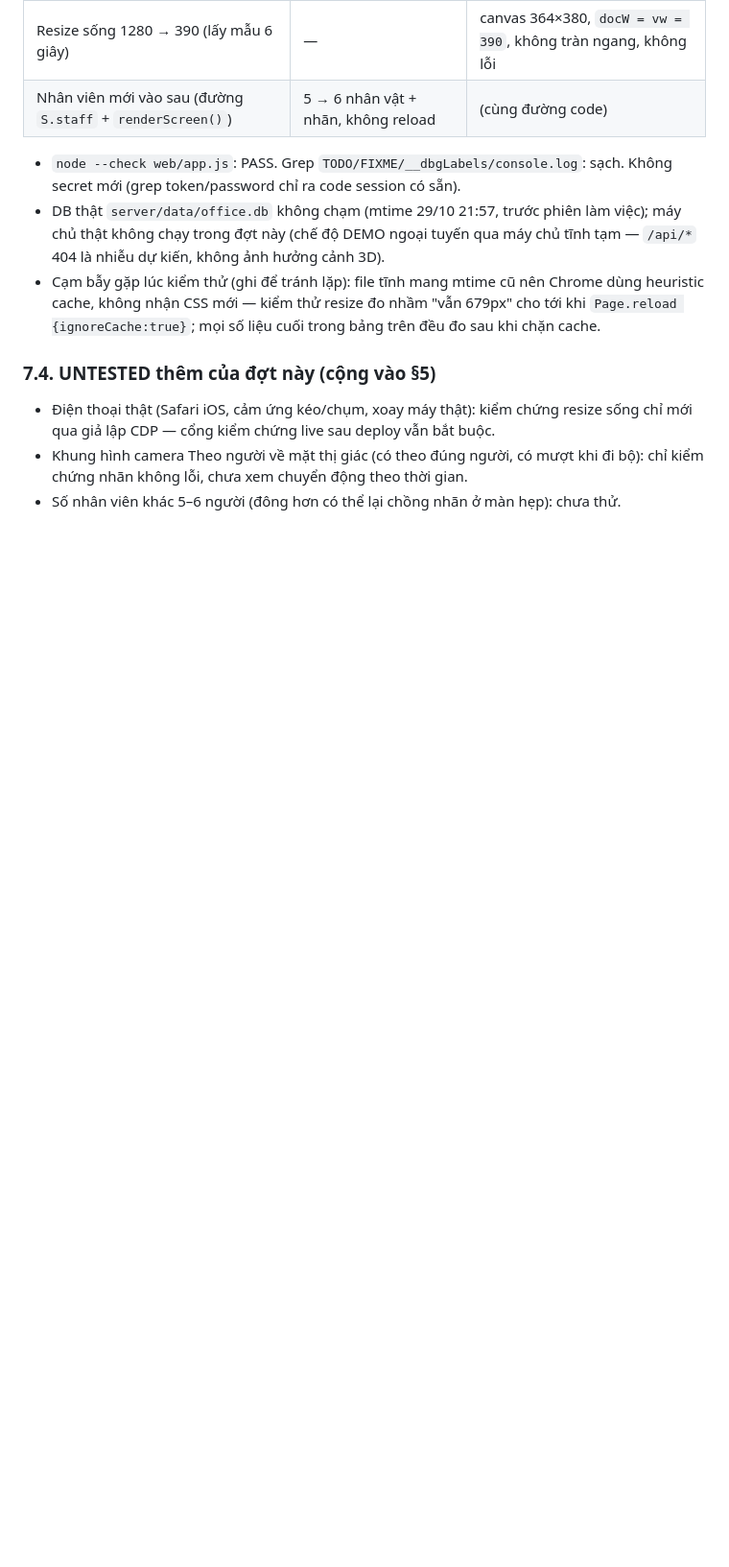
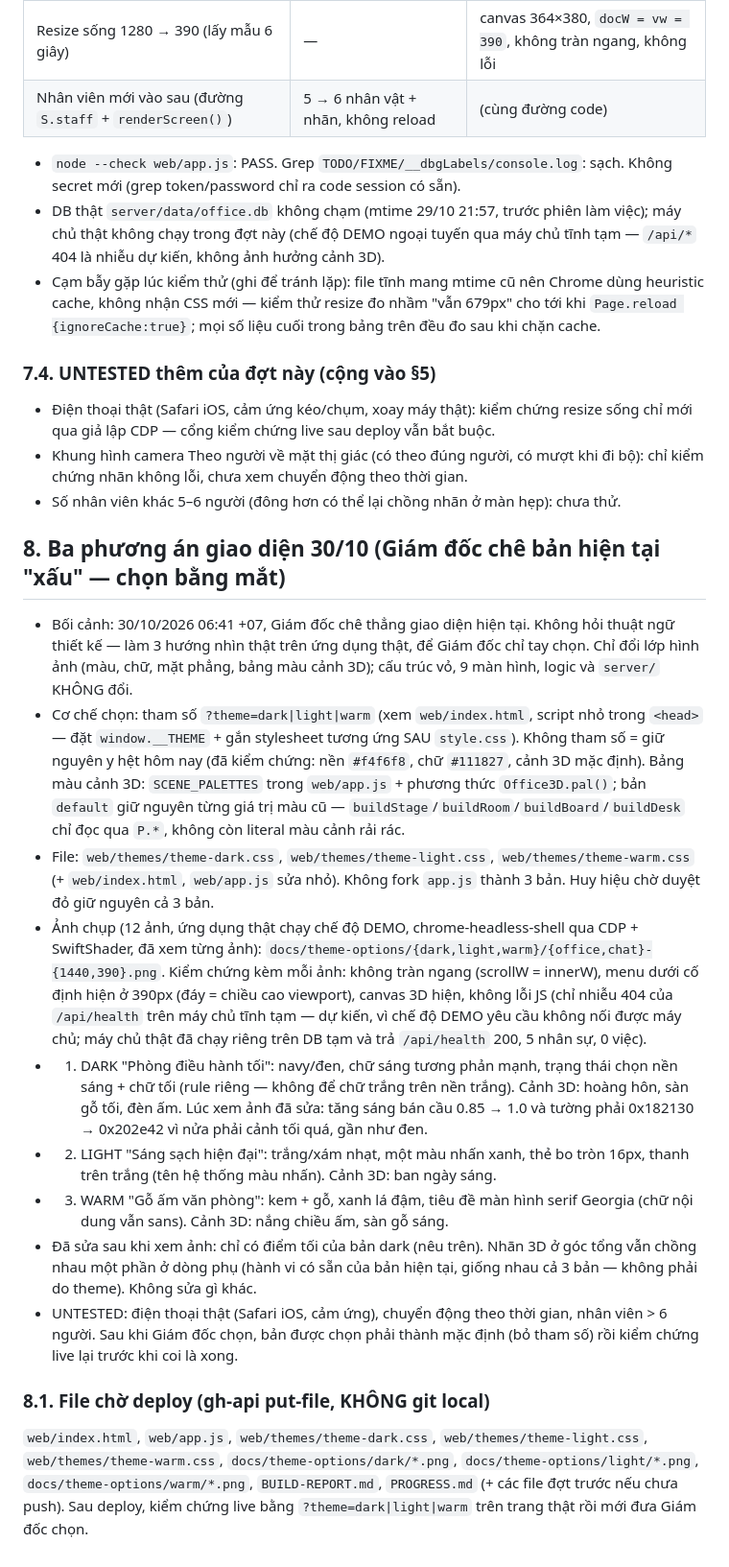
Before and after one commit to chungdenroi/ai-office-3d, a Markdown page: BUILD-REPORT.md, the part around the change. Shown at 96% size. GitHub-like rendering; blank space fills up the shorter version.

Commit message:
Giao dien 3 lua chon: BUILD-REPORT.md

```diff
--- a/BUILD-REPORT.md
+++ b/BUILD-REPORT.md
@@ -356,3 +356,52 @@ dòng 1094–1299), camera (`applyCamera`, dòng 1062–1083), `makeLabel` (dòn
 - Điện thoại thật (Safari iOS, cảm ứng kéo/chụm, xoay máy thật): kiểm chứng resize sống chỉ mới qua giả lập CDP — cổng kiểm chứng live sau deploy vẫn bắt buộc.
 - Khung hình camera Theo người về mặt thị giác (có theo đúng người, có mượt khi đi bộ): chỉ kiểm chứng nhãn không lỗi, chưa xem chuyển động theo thời gian.
 - Số nhân viên khác 5–6 người (đông hơn có thể lại chồng nhãn ở màn hẹp): chưa thử.
+
+## 8. Ba phương án giao diện 30/10 (Giám đốc chê bản hiện tại "xấu" — chọn bằng mắt)
+
+- Bối cảnh: 30/10/2026 06:41 +07, Giám đốc chê thẳng giao diện hiện tại. Không hỏi
+  thuật ngữ thiết kế — làm 3 hướng nhìn thật trên ứng dụng thật, để Giám đốc
+  chỉ tay chọn. Chỉ đổi lớp hình ảnh (màu, chữ, mặt phẳng, bảng màu cảnh 3D);
+  cấu trúc vỏ, 9 màn hình, logic và `server/` KHÔNG đổi.
+- Cơ chế chọn: tham số `?theme=dark|light|warm` (xem `web/index.html`, script
+  nhỏ trong `<head>` — đặt `window.__THEME` + gắn stylesheet tương ứng SAU
+  `style.css`). Không tham số = giữ nguyên y hệt hôm nay (đã kiểm chứng: nền
+  `#f4f6f8`, chữ `#111827`, cảnh 3D mặc định). Bảng màu cảnh 3D: `SCENE_PALETTES`
+  trong `web/app.js` + phương thức `Office3D.pal()`; bản `default` giữ nguyên
+  từng giá trị màu cũ — `buildStage`/`buildRoom`/`buildBoard`/`buildDesk` chỉ
+  đọc qua `P.*`, không còn literal màu cảnh rải rác.
+- File: `web/themes/theme-dark.css`, `web/themes/theme-light.css`,
+  `web/themes/theme-warm.css` (+ `web/index.html`, `web/app.js` sửa nhỏ).
+  Không fork `app.js` thành 3 bản. Huy hiệu chờ duyệt đỏ giữ nguyên cả 3 bản.
+- Ảnh chụp (12 ảnh, ứng dụng thật chạy chế độ DEMO, chrome-headless-shell qua
+  CDP + SwiftShader, đã xem từng ảnh):
+  `docs/theme-options/{dark,light,warm}/{office,chat}-{1440,390}.png`.
+  Kiểm chứng kèm mỗi ảnh: không tràn ngang (scrollW = innerW), menu dưới cố
+  định hiện ở 390px (đáy = chiều cao viewport), canvas 3D hiện, không lỗi JS
+  (chỉ nhiễu 404 của `/api/health` trên máy chủ tĩnh tạm — dự kiến, vì chế độ
+  DEMO yêu cầu không nối được máy chủ; máy chủ thật đã chạy riêng trên DB tạm
+  và trả `/api/health` 200, 5 nhân sự, 0 việc).
+- 1. DARK "Phòng điều hành tối": navy/đen, chữ sáng tương phản mạnh, trạng
+  thái chọn nền sáng + chữ tối (rule riêng — không để chữ trắng trên nền
+  trắng). Cảnh 3D: hoàng hôn, sàn gỗ tối, đèn ấm. Lúc xem ảnh đã sửa: tăng
+  sáng bán cầu 0.85 → 1.0 và tường phải 0x182130 → 0x202e42 vì nửa phải cảnh
+  tối quá, gần như đen.
+- 2. LIGHT "Sáng sạch hiện đại": trắng/xám nhạt, một màu nhấn xanh, thẻ bo
+  tròn 16px, thanh trên trắng (tên hệ thống màu nhấn). Cảnh 3D: ban ngày sáng.
+- 3. WARM "Gỗ ấm văn phòng": kem + gỗ, xanh lá đậm, tiêu đề màn hình serif
+  Georgia (chữ nội dung vẫn sans). Cảnh 3D: nắng chiều ấm, sàn gỗ sáng.
+- Đã sửa sau khi xem ảnh: chỉ có điểm tối của bản dark (nêu trên). Nhãn 3D ở
+  góc tổng vẫn chồng nhau một phần ở dòng phụ (hành vi có sẵn của bản hiện
+  tại, giống nhau cả 3 bản — không phải do theme). Không sửa gì khác.
+- UNTESTED: điện thoại thật (Safari iOS, cảm ứng), chuyển động theo thời
+  gian, nhân viên > 6 người. Sau khi Giám đốc chọn, bản được chọn phải thành
+  mặc định (bỏ tham số) rồi kiểm chứng live lại trước khi coi là xong.
+
+### 8.1. File chờ deploy (gh-api put-file, KHÔNG git local)
+
+`web/index.html`, `web/app.js`, `web/themes/theme-dark.css`,
+`web/themes/theme-light.css`, `web/themes/theme-warm.css`,
+`docs/theme-options/dark/*.png`, `docs/theme-options/light/*.png`,
+`docs/theme-options/warm/*.png`, `BUILD-REPORT.md`, `PROGRESS.md`
+(+ các file đợt trước nếu chưa push). Sau deploy, kiểm chứng live bằng
+`?theme=dark|light|warm` trên trang thật rồi mới đưa Giám đốc chọn.
```
